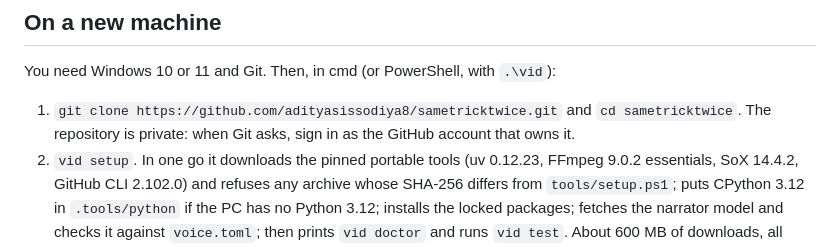
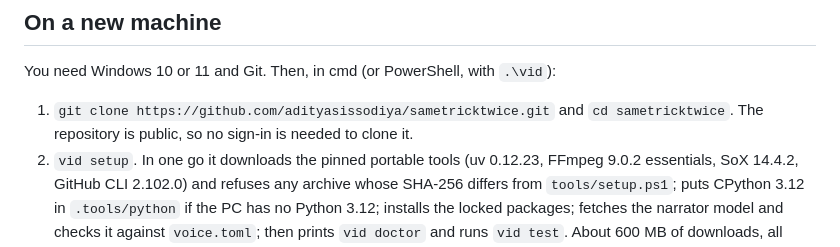
Before and after one commit to adityasissodiya/sametricktwice, a Markdown page: README.md, the part around the change. GitHub-like rendering.

Commit message:
Point the README at the public repository
Co-Authored-By: Claude Opus 5.5 <noreply@anthropic.com>
Claude-Session: https://claude.ai/code/session_011p8fH65P3meHV6SLAJnLwB

```diff
--- a/README.md
+++ b/README.md
@@ -99,8 +99,8 @@ package, use `vid uv add <package>` so uv keeps using the folder's cache.
 
 You need Windows 10 or 11 and Git. Then, in cmd (or PowerShell, with `.\vid`):
 
-1. `git clone https://github.com/adityasissodiya8/sametricktwice.git` and `cd sametricktwice`.
-   The repository is private: when Git asks, sign in as the GitHub account that owns it.
+1. `git clone https://github.com/adityasissodiya/sametricktwice.git` and `cd sametricktwice`.
+   The repository is public, so no sign-in is needed to clone it.
 2. `vid setup`. In one go it downloads the pinned portable tools (uv 0.12.23, FFmpeg 9.0.2
    essentials, SoX 14.4.2, GitHub CLI 2.102.0) and refuses any archive whose SHA-256 differs
    from `tools/setup.ps1`; puts CPython 3.12 in `.tools/python` if the PC has no Python 3.12;
```
